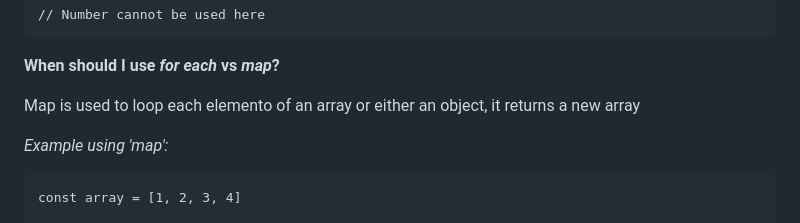
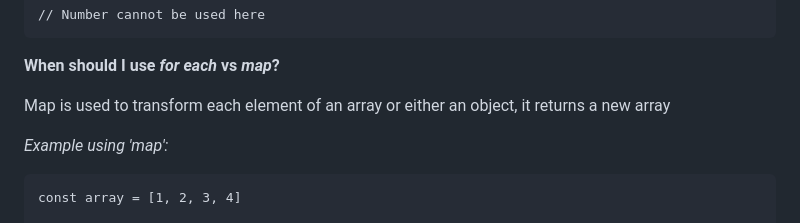
Before and after one commit to ravnhq/JS-Nerdery-Challenges, a Markdown page: QUESTIONS.md, the part around the change. Drawn GitHub-style.

Commit message:
doc: rewrite an answer

```diff
--- a/QUESTIONS.md
+++ b/QUESTIONS.md
@@ -59,7 +59,7 @@ Depending how you use the variables in your code is how you have accessibility a
 
 **When should I use *for each* vs *map*?**
 
-Map is used to loop each elemento of an array or either an object, it returns a new array
+Map is used to transform each element of an array or either an object, it returns a new array
 
 *Example using 'map':*
 
```
